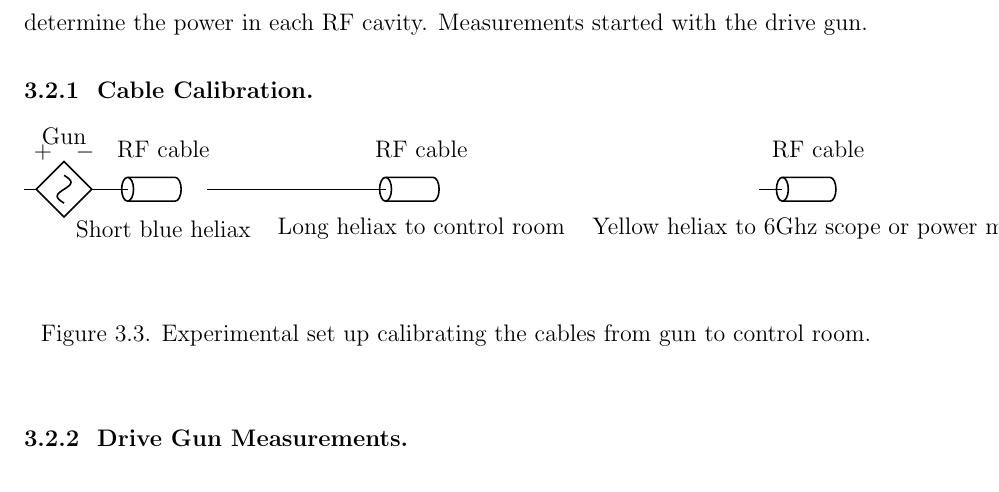
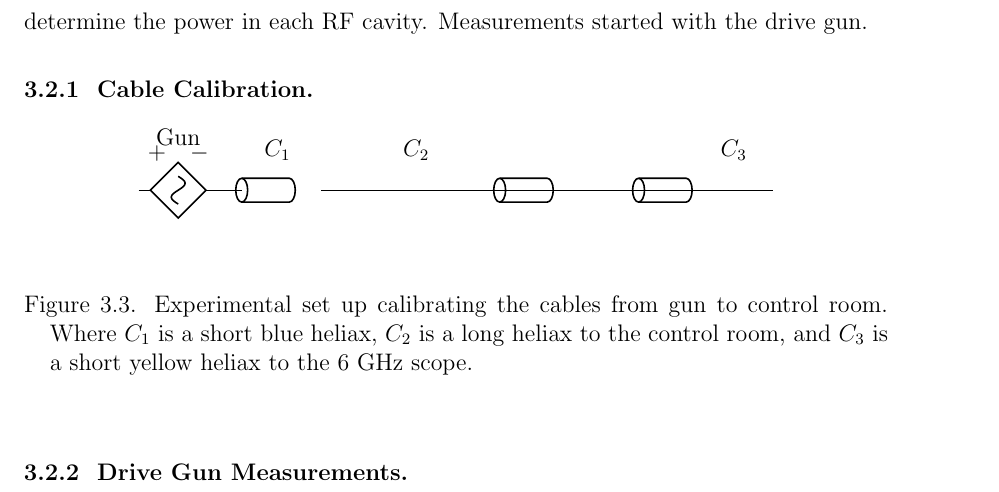
Before and after one commit to nneveu/thesis, a LaTeX thesis (tex/thesis.tex): part of page 22 of 30, cut so that both start at the same text. Compiled offline with pdfLaTeX; a LaTeX package or settings file that is missing is left out.

Commit message:
Updated tikz caption for rf cables

```diff
--- a/tex/thesis.tex
+++ b/tex/thesis.tex
@@ -537,26 +537,29 @@ Measurements started with the drive gun.
 		\draw (0,0) to[csV=Gun] (2,0);
 
 		%Short blue RF cable
-		\node[] at (3.5,1) {RF cable};
+		\node[] at (3.5,1) {$C_{1}$};
 		\node[tlinestub] at (2,0){};
-		\node[] at (3.5,-1) {Short blue heliax};
+		\node[] at (3.5,-1) {};
 
 		%Long RF cable
-		\node[] at (10,1) {RF cable};
+		\node[] at (7,1) {$C_{2}$};
 		\draw[] (4.6,0) to[short,-] ++(4,0);
+		\draw[] (9,0) to[short,-] ++(7,0);
 		\node[tlinestub] at (8.5,0){};
-		\node[] at (10,-1) {Long heliax to control room};
+		\node[] at (10,-1) {};
 
 		%Short yellow RF cable
-		\node[] at (20,1) {RF cable};
+		\node[] at (15,1) {$C_{3}$};
 		\draw[] (4.6,0) to[short,-] ++(4,0);
-		\node[tlinestub] at (18.5,0){};
-		\node[] at (20,-1) {Yellow heliax to 6Ghz scope or power meter};
+		\node[tlinestub] at (12,0){};
+		%\node[] at (17,-1) {};
 
 
 		\end{circuitikz}
 	\end{center}
-	\caption{Experimental set up calibrating the cables from gun to control room.}
+	\caption{Experimental set up calibrating the cables from gun to control room.
+		Where $C_1$ is a short blue heliax, $C_2$ is a long heliax to the control room,
+	and $C_3$ is a short yellow heliax to the 6 GHz scope.}
 	\label{fig:tikzdrivegun}
 \end{figure*}
 
```
